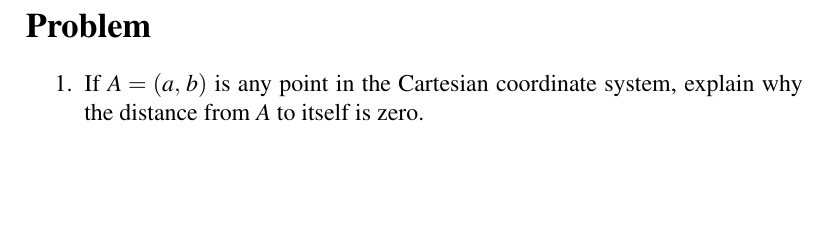
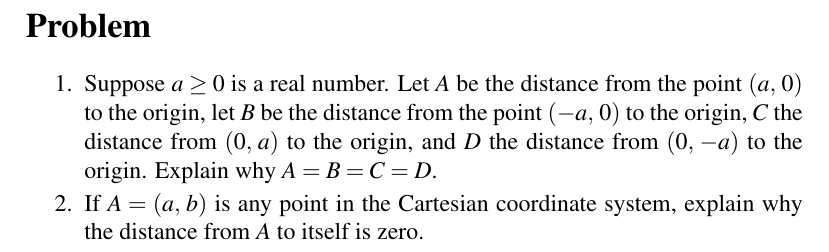
Before and after one commit to mvngu/hsnote, a LaTeX document (03_cartesian.tex): part of page 4 of 4, cut so that both start at the same text, the shorter picture padded with empty space. Compiled offline with pdfLaTeX.

Commit message:
A problem and its solution.

```diff
--- a/03_cartesian.tex
+++ b/03_cartesian.tex
@@ -298,6 +298,78 @@ reflection is $\tuple{2}{-4}$.
 \section*{Problem}
 
 \begin{problem}
+\item Suppose $a \geq 0$ is a real number.  Let $A$ be the distance
+  from the point $\tuple{a}{0}$ to the origin, let $B$ be the distance
+  from the point $\tuple{-a}{0}$ to the origin, $C$ the distance from
+  $\tuple{0}{a}$ to the origin, and $D$ the distance from
+  $\tuple{0}{-a}$ to the origin.  Explain why $A = B = C = D$.
+\ifbool{showSolution}{
+  \begin{solution}
+  The four points $\tuple{a}{0}$, $\tuple{-a}{0}$, $\tuple{0}{a}$, and
+  $\tuple{0}{-a}$ lie on a circle of radius $a$, where the circle is
+  centred at the origin; see \Figure{fig:four_points_on_a_circle}.
+  Therefore each of the points is the same distance from the origin.
+  On the other hand, you can use
+  \Theorem{thm:distance_between_two_points} to calculate the
+  distances.  The distance $A$ is
+  \[
+  A
+  =
+  \sqrt{
+    (0 - 0)^2 + (a - 0)^2
+  }
+  =
+  \sqrt{a^2}.
+  \]
+  The distance $B$ is
+  \[
+  B
+  =
+  \sqrt{
+    (0 - 0)^2 + (-a - 0)^2
+  }
+  =
+  \sqrt{(-a)^2}
+  =
+  \sqrt{a^2}.
+  \]
+  The distance $C$ is
+  \[
+  C
+  =
+  \sqrt{
+    (a - 0)^2 + (0 - 0)^2
+  }
+  =
+  \sqrt{a^2}.
+  \]
+  The distance $D$ is
+  \[
+  D
+  =
+  \sqrt{
+    (-a - 0)^2 + (0 - 0)^2
+  }
+  =
+  \sqrt{(-a)^2}
+  =
+  \sqrt{a^2}.
+  \]
+  Since $a \geq 0$, each of the above distances simplify to $a$ and
+  therefore $A = B = C = D$.
+
+  \begin{figure}[!htbp]
+  \centering
+  \includegraphics[scale=1.1]{image/03/circle.pdf}
+  \caption{%%
+    A circle of radius $a \geq 0$ and centred at the origin
+    $\tuple{0}{0}$.
+  }
+  \label{fig:four_points_on_a_circle}
+  \end{figure}
+  \end{solution}
+}{}
+
 \item If $A = \tuple{a}{b}$ is any point in the Cartesian coordinate
   system, explain why the distance from $A$ to itself is zero.
 \ifbool{showSolution}{
```
Also changed, not shown: image/03/circle.tex (added, +85 -0 lines), image/03/circle.pdf (added).
